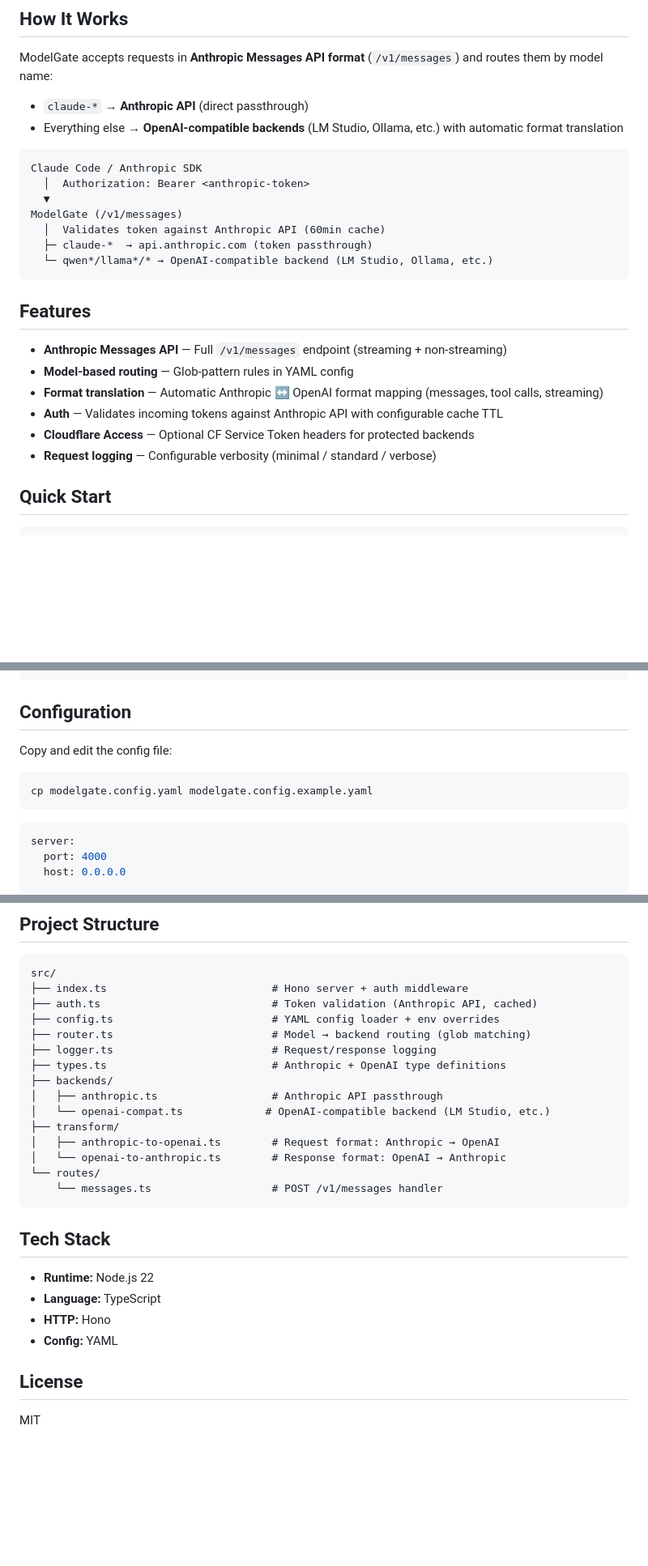
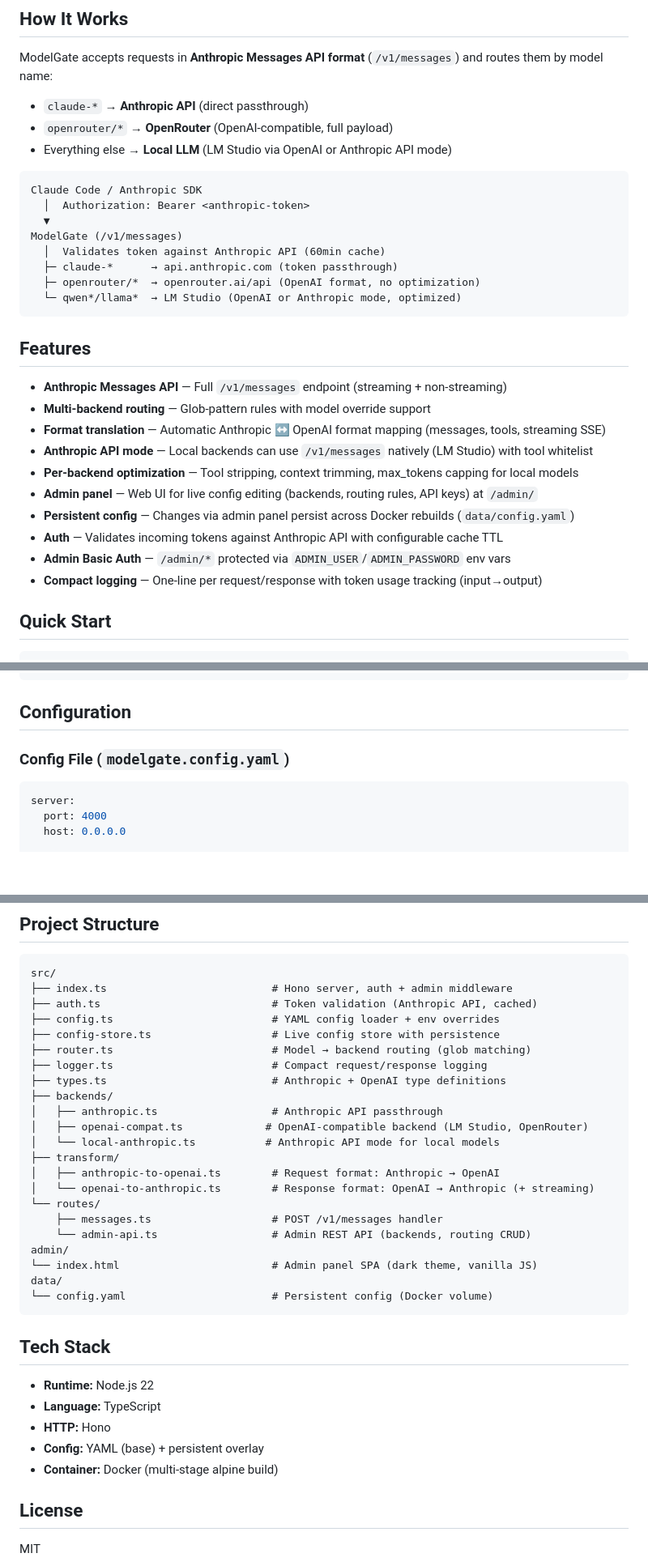
Before and after one commit to diem2001/modelgate, a Markdown page: README.md, 3 parts joined by grey strips. Shown at 81% size. GitHub-like rendering; blank space fills up the shorter version.

````diff
--- a/README.md
+++ b/README.md
@@ -7,7 +7,8 @@ Anthropic-compatible LLM proxy that routes requests to multiple backends based o
 ModelGate accepts requests in **Anthropic Messages API format** (`/v1/messages`) and routes them by model name:
 
 - `claude-*` → **Anthropic API** (direct passthrough)
-- Everything else → **OpenAI-compatible backends** (LM Studio, Ollama, etc.) with automatic format translation
+- `openrouter/*` → **OpenRouter** (OpenAI-compatible, full payload)
+- Everything else → **Local LLM** (LM Studio via OpenAI or Anthropic API mode)
 
 ```
 Claude Code / Anthropic SDK
@@ -15,18 +16,23 @@ Claude Code / Anthropic SDK
   ▼
 ModelGate (/v1/messages)
   │  Validates token against Anthropic API (60min cache)
-  ├─ claude-*  → api.anthropic.com (token passthrough)
-  └─ qwen*/llama*/* → OpenAI-compatible backend (LM Studio, Ollama, etc.)
+  ├─ claude-*      → api.anthropic.com (token passthrough)
+  ├─ openrouter/*  → openrouter.ai/api (OpenAI format, no optimization)
+  └─ qwen*/llama*  → LM Studio (OpenAI or Anthropic mode, optimized)
 ```
 
 ## Features
 
 - **Anthropic Messages API** — Full `/v1/messages` endpoint (streaming + non-streaming)
-- **Model-based routing** — Glob-pattern rules in YAML config
-- **Format translation** — Automatic Anthropic ↔ OpenAI format mapping (messages, tool calls, streaming)
+- **Multi-backend routing** — Glob-pattern rules with model override support
+- **Format translation** — Automatic Anthropic ↔ OpenAI format mapping (messages, tools, streaming SSE)
+- **Anthropic API mode** — Local backends can use `/v1/messages` natively (LM Studio) with tool whitelist
+- **Per-backend optimization** — Tool stripping, context trimming, max_tokens capping for local models
+- **Admin panel** — Web UI for live config editing (backends, routing rules, API keys) at `/admin/`
+- **Persistent config** — Changes via admin panel persist across Docker rebuilds (`data/config.yaml`)
 - **Auth** — Validates incoming tokens against Anthropic API with configurable cache TTL
-- **Cloudflare Access** — Optional CF Service Token headers for protected backends
-- **Request logging** — Configurable verbosity (minimal / standard / verbose)
+- **Admin Basic Auth** — `/admin/*` protected via `ADMIN_USER`/`ADMIN_PASSWORD` env vars
+- **Compact logging** — One-line per request/response with token usage tracking (input→output)
 
 ## Quick Start
 
@@ -46,11 +52,7 @@ docker compose up -d --build
 
 ## Configuration
 
-Copy and edit the config file:
-
-```bash
-cp modelgate.config.yaml modelgate.config.example.yaml
-```
+### Config File (`modelgate.config.yaml`)
 
 ```yaml
 server:
@@ -111,20 +149,27 @@ export ANTHROPIC_BASE_URL=https://modelgate.skyvu.de  # or http://localhost:4000
 
 ```
 src/
-├── index.ts                          # Hono server + auth middleware
+├── index.ts                          # Hono server, auth + admin middleware
 ├── auth.ts                           # Token validation (Anthropic API, cached)
 ├── config.ts                         # YAML config loader + env overrides
+├── config-store.ts                   # Live config store with persistence
 ├── router.ts                         # Model → backend routing (glob matching)
-├── logger.ts                         # Request/response logging
+├── logger.ts                         # Compact request/response logging
 ├── types.ts                          # Anthropic + OpenAI type definitions
 ├── backends/
 │   ├── anthropic.ts                  # Anthropic API passthrough
-│   └── openai-compat.ts             # OpenAI-compatible backend (LM Studio, etc.)
+│   ├── openai-compat.ts             # OpenAI-compatible backend (LM Studio, OpenRouter)
+│   └── local-anthropic.ts           # Anthropic API mode for local models
 ├── transform/
 │   ├── anthropic-to-openai.ts        # Request format: Anthropic → OpenAI
-│   └── openai-to-anthropic.ts        # Response format: OpenAI → Anthropic
+│   └── openai-to-anthropic.ts        # Response format: OpenAI → Anthropic (+ streaming)
 └── routes/
-    └── messages.ts                   # POST /v1/messages handler
+    ├── messages.ts                   # POST /v1/messages handler
+    └── admin-api.ts                  # Admin REST API (backends, routing CRUD)
+admin/
+└── index.html                        # Admin panel SPA (dark theme, vanilla JS)
+data/
+└── config.yaml                       # Persistent config (Docker volume)
 ```
 
 ## Tech Stack
@@ -132,7 +177,8 @@ src/
 - **Runtime:** Node.js 22
 - **Language:** TypeScript
 - **HTTP:** Hono
-- **Config:** YAML
+- **Config:** YAML (base) + persistent overlay
+- **Container:** Docker (multi-stage alpine build)
 
 ## License
 
````
Also changed, not shown: other parts of README.md (+48 -12 lines), ARCHITECTURE.md (+82 -31 lines).
